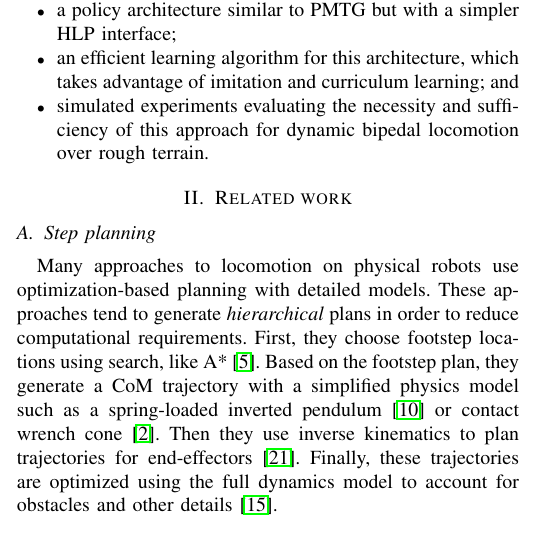
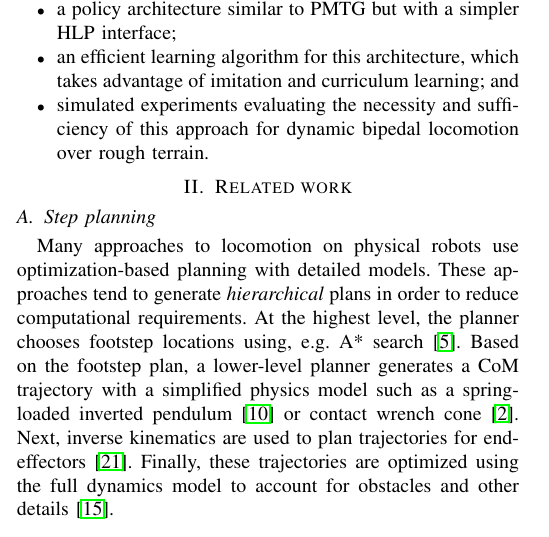
Before and after one commit to nhatch/loco, a LaTeX paper (paper/rss/main.tex): part of one column of page 1 of 7, cut so that both start at the same text. Compiled offline with pdfLaTeX.

Commit message:
edits to section II

```diff
--- a/paper/rss/main.tex
+++ b/paper/rss/main.tex
@@ -126,10 +126,10 @@ Our main contributions are as follows:
 
 Many approaches to locomotion on physical robots use optimization-based planning with detailed models.
 These approaches tend to generate \emph{hierarchical} plans in order to reduce computational requirements.
-First, they choose footstep locations using search, like A* \citep{huang2013step}.
-Based on the footstep plan, they generate a CoM trajectory with a simplified physics model such as a spring-loaded inverted pendulum \citep{mordatch2010robust} or contact wrench cone \citep{dai2016planning}.
-Then they use inverse kinematics to plan trajectories for end-effectors \citep{zucker2010optimization}.
-Finally, these trajectories are optimized using the full dynamics model to account for obstacles and other details \citep{ratliff2009chomp}.
+At the highest level, the planner chooses footstep locations using, e.g. A* search~\citep{huang2013step}.
+Based on the footstep plan, a lower-level planner generates a CoM trajectory with a simplified physics model such as a spring-loaded inverted pendulum~\citep{mordatch2010robust} or contact wrench cone~\citep{dai2016planning}.
+Next, inverse kinematics are used to plan trajectories for end-effectors \citep{zucker2010optimization}.
+Finally, these trajectories are optimized using the full dynamics model to account for obstacles and other details~\citep{ratliff2009chomp}.
 
 These approaches tend to be reliable but slow; e.g. four seconds per step in \citet{feng2015optimization}.
 This is because static walking is easier to model and optimization takes a lot of computation time.
```
